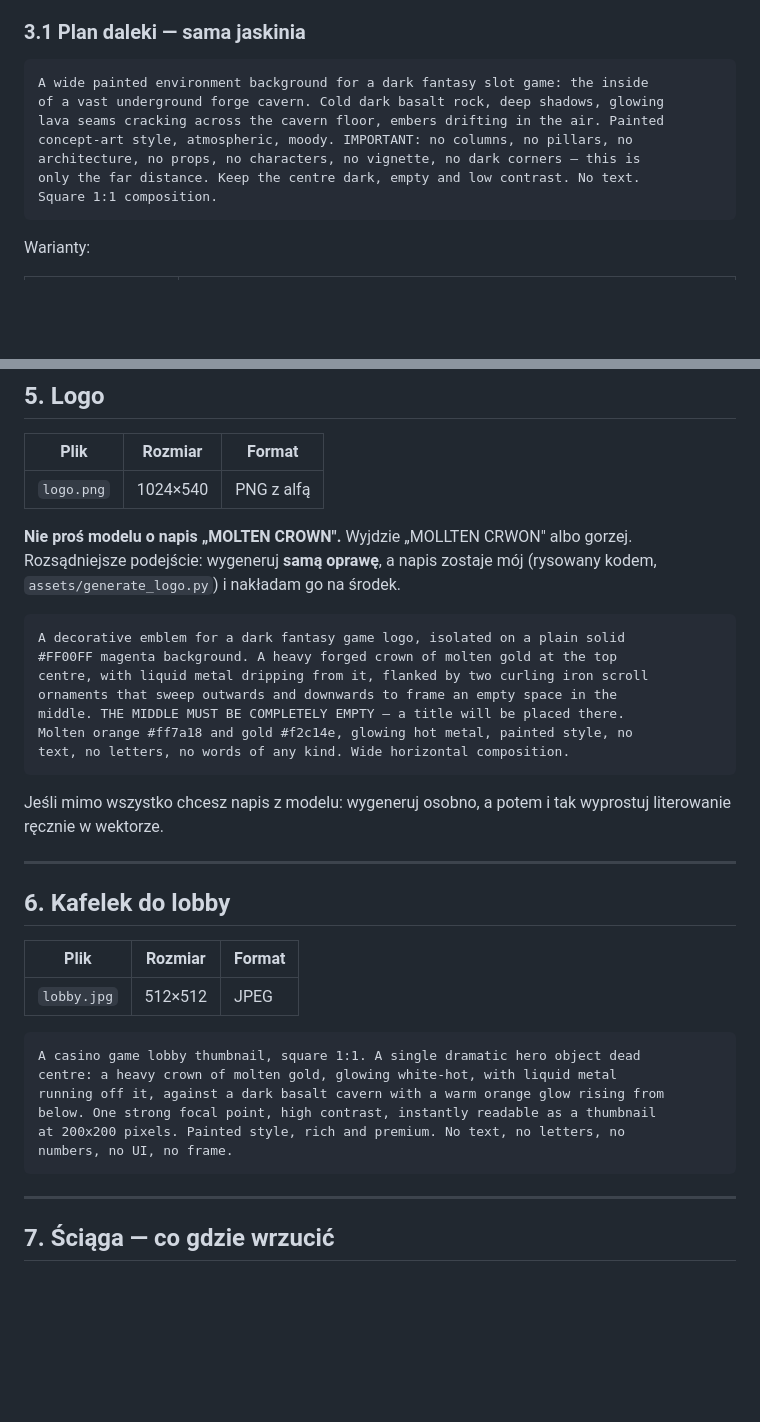
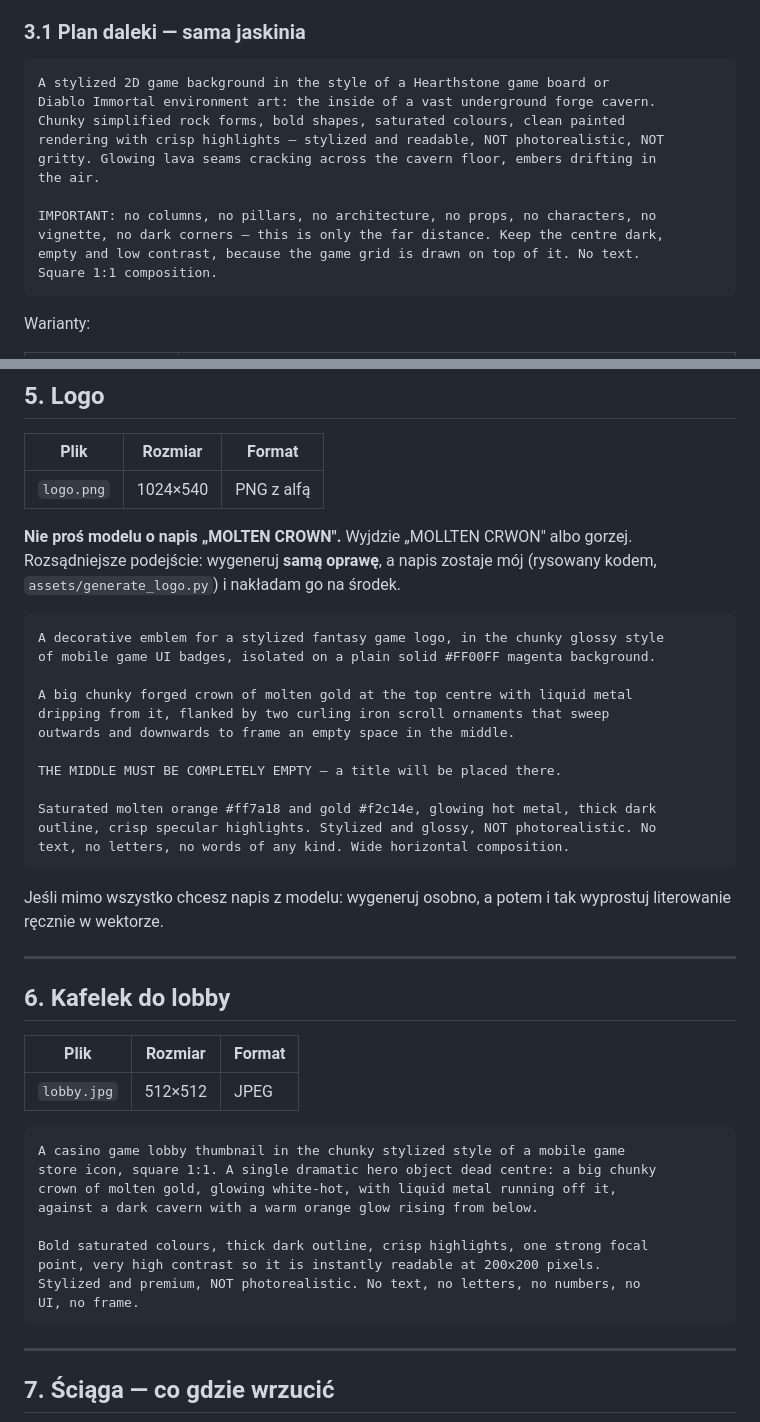
Before and after one commit to XKastrator/xdddddddd, a Markdown page: ASSET_PROMPTS.md, 2 parts joined by grey strips. Drawn GitHub-style; blank space fills up the shorter version.

````diff
--- a/ASSET_PROMPTS.md
+++ b/ASSET_PROMPTS.md
@@ -135,12 +144,16 @@ na którym nie widać planszy.
 ### 3.1 Plan daleki — sama jaskinia
 
 ```
-A wide painted environment background for a dark fantasy slot game: the inside
-of a vast underground forge cavern. Cold dark basalt rock, deep shadows, glowing
-lava seams cracking across the cavern floor, embers drifting in the air. Painted
-concept-art style, atmospheric, moody. IMPORTANT: no columns, no pillars, no
-architecture, no props, no characters, no vignette, no dark corners — this is
-only the far distance. Keep the centre dark, empty and low contrast. No text.
+A stylized 2D game background in the style of a Hearthstone game board or
+Diablo Immortal environment art: the inside of a vast underground forge cavern.
+Chunky simplified rock forms, bold shapes, saturated colours, clean painted
+rendering with crisp highlights — stylized and readable, NOT photorealistic, NOT
+gritty. Glowing lava seams cracking across the cavern floor, embers drifting in
+the air.
+
+IMPORTANT: no columns, no pillars, no architecture, no props, no characters, no
+vignette, no dark corners — this is only the far distance. Keep the centre dark,
+empty and low contrast, because the game grid is drawn on top of it. No text.
 Square 1:1 composition.
 ```
 
@@ -223,12 +251,17 @@ Rozsądniejsze podejście: wygeneruj **samą oprawę**, a napis zostaje mój
 (rysowany kodem, `assets/generate_logo.py`) i nakładam go na środek.
 
 ```
-A decorative emblem for a dark fantasy game logo, isolated on a plain solid
-#FF00FF magenta background. A heavy forged crown of molten gold at the top
-centre, with liquid metal dripping from it, flanked by two curling iron scroll
-ornaments that sweep outwards and downwards to frame an empty space in the
-middle. THE MIDDLE MUST BE COMPLETELY EMPTY — a title will be placed there.
-Molten orange #ff7a18 and gold #f2c14e, glowing hot metal, painted style, no
+A decorative emblem for a stylized fantasy game logo, in the chunky glossy style
+of mobile game UI badges, isolated on a plain solid #FF00FF magenta background.
+
+A big chunky forged crown of molten gold at the top centre with liquid metal
+dripping from it, flanked by two curling iron scroll ornaments that sweep
+outwards and downwards to frame an empty space in the middle.
+
+THE MIDDLE MUST BE COMPLETELY EMPTY — a title will be placed there.
+
+Saturated molten orange #ff7a18 and gold #f2c14e, glowing hot metal, thick dark
+outline, crisp specular highlights. Stylized and glossy, NOT photorealistic. No
 text, no letters, no words of any kind. Wide horizontal composition.
 ```
 
@@ -244,12 +277,15 @@ wyprostuj literowanie ręcznie w wektorze.
 | `lobby.jpg` | 512×512 | JPEG |
 
 ```
-A casino game lobby thumbnail, square 1:1. A single dramatic hero object dead
-centre: a heavy crown of molten gold, glowing white-hot, with liquid metal
-running off it, against a dark basalt cavern with a warm orange glow rising from
-below. One strong focal point, high contrast, instantly readable as a thumbnail
-at 200x200 pixels. Painted style, rich and premium. No text, no letters, no
-numbers, no UI, no frame.
+A casino game lobby thumbnail in the chunky stylized style of a mobile game
+store icon, square 1:1. A single dramatic hero object dead centre: a big chunky
+crown of molten gold, glowing white-hot, with liquid metal running off it,
+against a dark cavern with a warm orange glow rising from below.
+
+Bold saturated colours, thick dark outline, crisp highlights, one strong focal
+point, very high contrast so it is instantly readable at 200x200 pixels.
+Stylized and premium, NOT photorealistic. No text, no letters, no numbers, no
+UI, no frame.
 ```
 
 ---
````
Also changed, not shown: other parts of ASSET_PROMPTS.md (+75 -51 lines).
